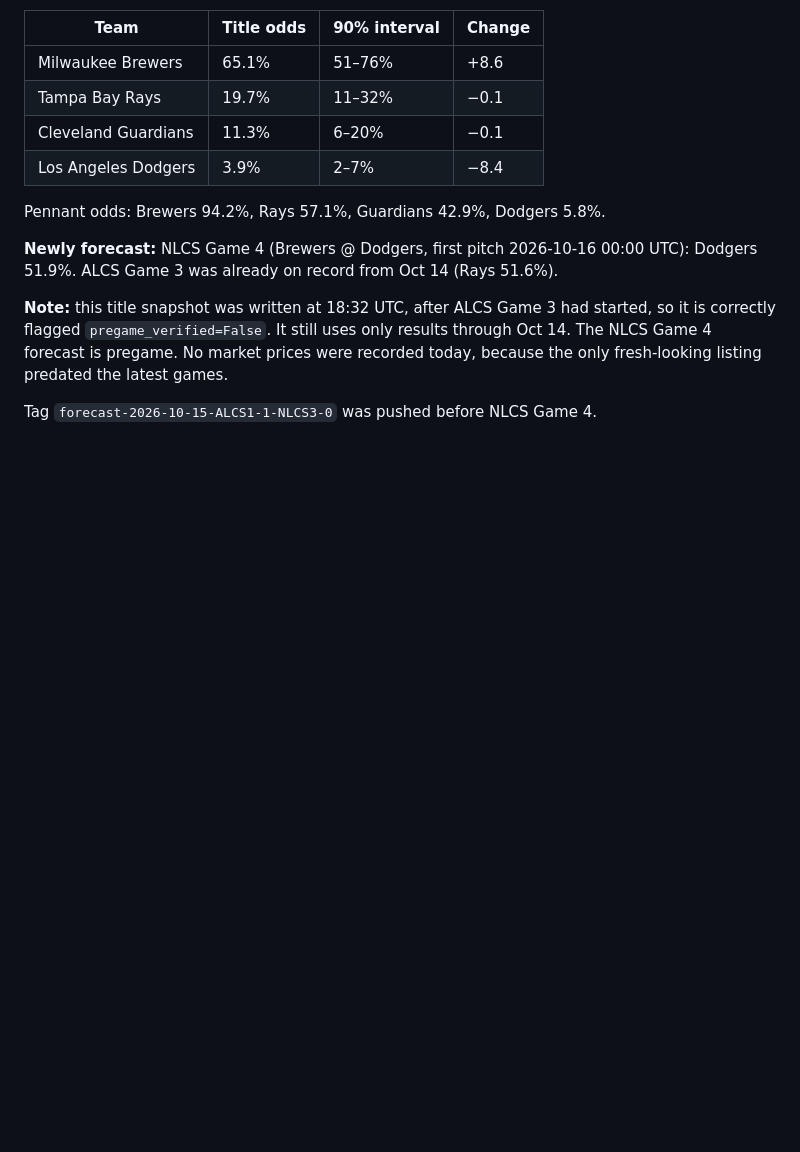
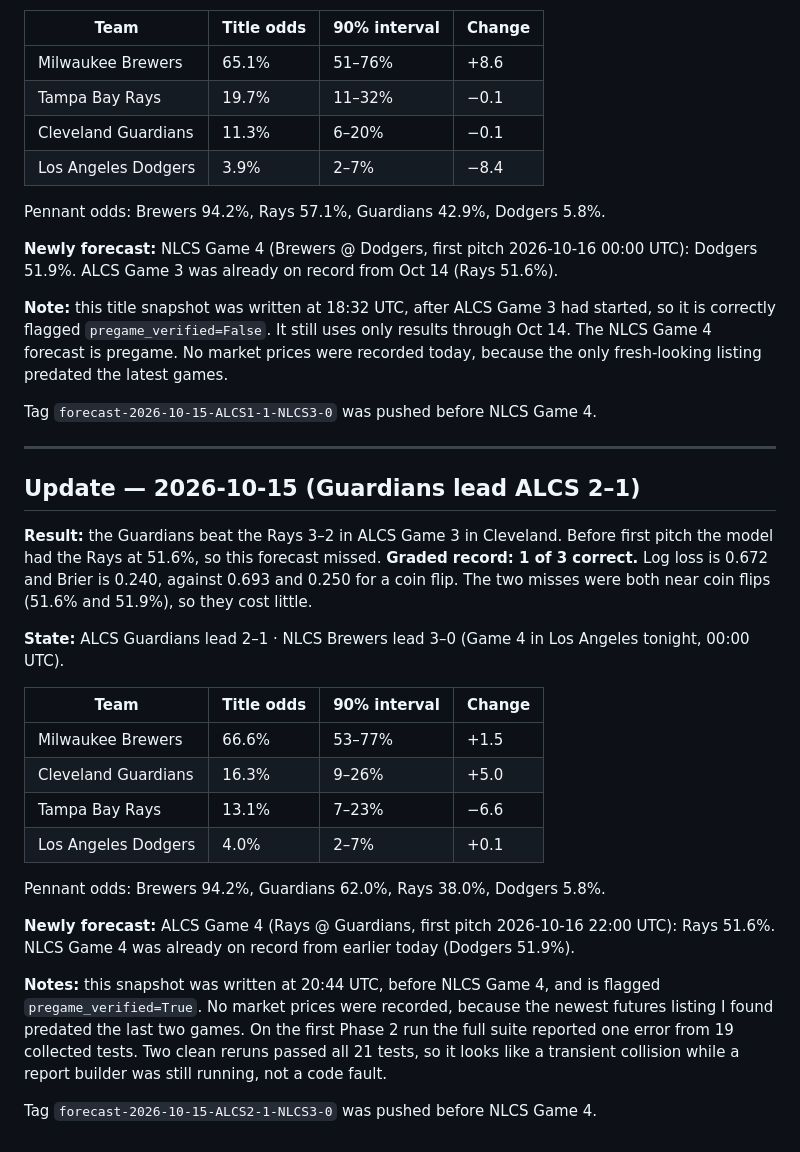
Before and after one commit to dipgip/mlb-WS-forecast, a Markdown page: LOG.md, the part around the change. Drawn GitHub-style; blank space fills up the shorter version.

Commit message:
Reports and log: Guardians lead ALCS 2-1
Co-Authored-By: Claude Opus 5.5 <noreply@anthropic.com>

```diff
--- a/LOG.md
+++ b/LOG.md
@@ -335,3 +335,26 @@ Pennant odds: Brewers 94.2%, Rays 57.1%, Guardians 42.9%, Dodgers 5.8%.
 **Note:** this title snapshot was written at 18:32 UTC, after ALCS Game 3 had started, so it is correctly flagged `pregame_verified=False`. It still uses only results through Oct 14. The NLCS Game 4 forecast is pregame. No market prices were recorded today, because the only fresh-looking listing predated the latest games.
 
 Tag `forecast-2026-10-15-ALCS1-1-NLCS3-0` was pushed before NLCS Game 4.
+
+---
+
+## Update — 2026-10-15 (Guardians lead ALCS 2–1)
+
+**Result:** the Guardians beat the Rays 3–2 in ALCS Game 3 in Cleveland. Before first pitch the model had the Rays at 51.6%, so this forecast missed. **Graded record: 1 of 3 correct.** Log loss is 0.672 and Brier is 0.240, against 0.693 and 0.250 for a coin flip. The two misses were both near coin flips (51.6% and 51.9%), so they cost little.
+
+**State:** ALCS Guardians lead 2–1 · NLCS Brewers lead 3–0 (Game 4 in Los Angeles tonight, 00:00 UTC).
+
+| Team | Title odds | 90% interval | Change |
+|---|---|---|---|
+| Milwaukee Brewers | 66.6% | 53–77% | +1.5 |
+| Cleveland Guardians | 16.3% | 9–26% | +5.0 |
+| Tampa Bay Rays | 13.1% | 7–23% | −6.6 |
+| Los Angeles Dodgers | 4.0% | 2–7% | +0.1 |
+
+Pennant odds: Brewers 94.2%, Guardians 62.0%, Rays 38.0%, Dodgers 5.8%.
+
+**Newly forecast:** ALCS Game 4 (Rays @ Guardians, first pitch 2026-10-16 22:00 UTC): Rays 51.6%. NLCS Game 4 was already on record from earlier today (Dodgers 51.9%).
+
+**Notes:** this snapshot was written at 20:44 UTC, before NLCS Game 4, and is flagged `pregame_verified=True`. No market prices were recorded, because the newest futures listing I found predated the last two games. On the first Phase 2 run the full suite reported one error from 19 collected tests. Two clean reruns passed all 21 tests, so it looks like a transient collision while a report builder was still running, not a code fault.
+
+Tag `forecast-2026-10-15-ALCS2-1-NLCS3-0` was pushed before NLCS Game 4.
```
Also changed, not shown: report/REPORT.md (+46 -43 lines), report/figures/market-dark.png, report/figures/market-light.png, report/figures/odds-dark.png, report/figures/odds-light.png, report/figures/sensitivity-dark.png, report/figures/sensitivity-light.png, 2 other files.
